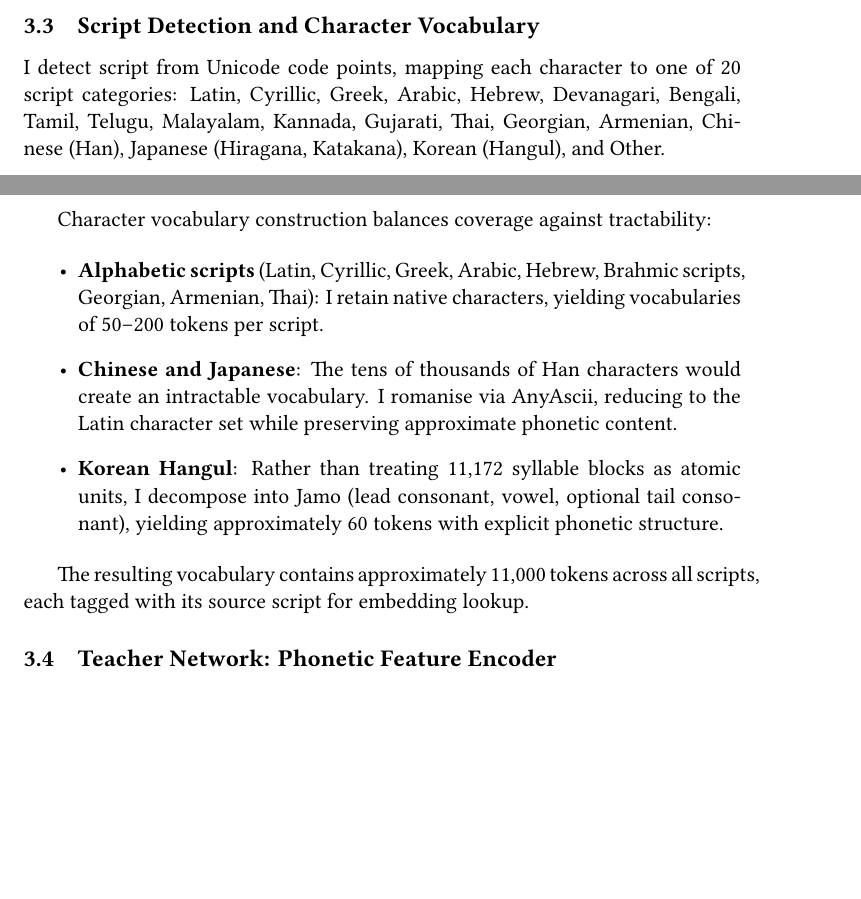
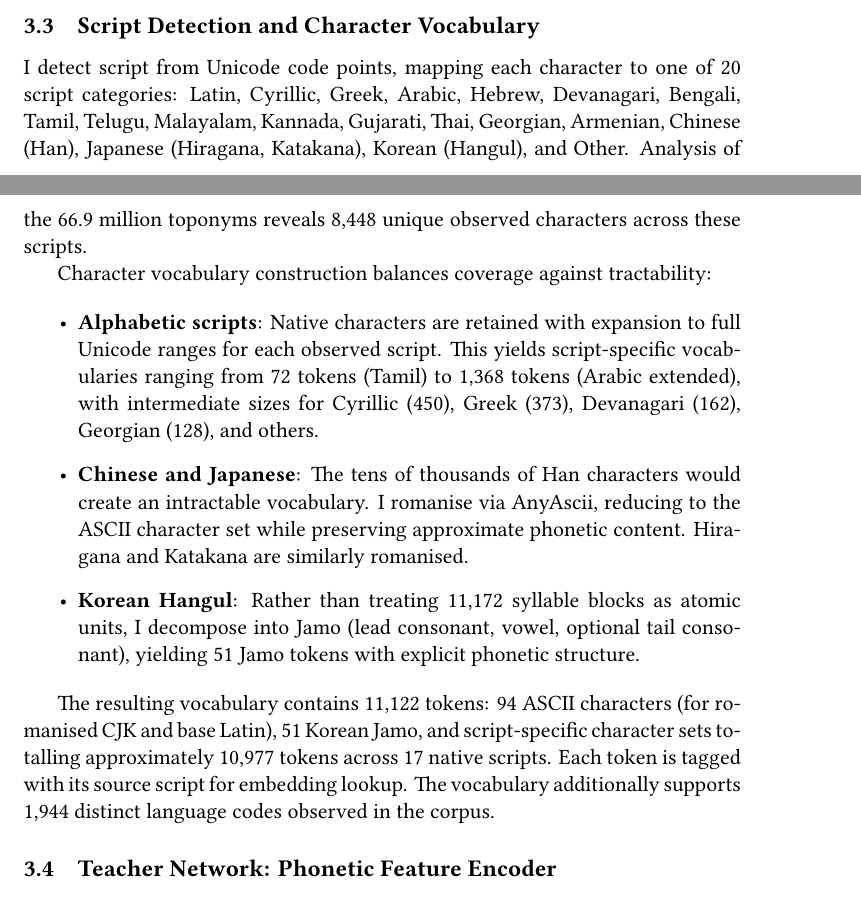
Before and after one commit to WorldHistoricalGazetteer/indexing, a LaTeX paper (article/symphonym.tex): two parts of pages 8 and 9 of 32, joined at a grey line, cut so that both start at the same text, the shorter picture padded with empty space. The pictures show the PDF file article/pdf/symphonym.pdf that the author committed with the source.

Commit message:
Update character vocabulary construction to reflect accurate statistics and preprocessing methods

```diff
--- a/article/symphonym.tex
+++ b/article/symphonym.tex
@@ -295,19 +295,19 @@ Figure~\ref{fig:architecture} illustrates the Teacher-Student architecture and t
 
 \subsection{Script Detection and Character Vocabulary}
 
-I detect script from Unicode code points, mapping each character to one of 20 script categories: Latin, Cyrillic, Greek, Arabic, Hebrew, Devanagari, Bengali, Tamil, Telugu, Malayalam, Kannada, Gujarati, Thai, Georgian, Armenian, Chinese (Han), Japanese (Hiragana, Katakana), Korean (Hangul), and Other.
+I detect script from Unicode code points, mapping each character to one of 20 script categories: Latin, Cyrillic, Greek, Arabic, Hebrew, Devanagari, Bengali, Tamil, Telugu, Malayalam, Kannada, Gujarati, Thai, Georgian, Armenian, Chinese (Han), Japanese (Hiragana, Katakana), Korean (Hangul), and Other. Analysis of the 66.9 million toponyms reveals 8,448 unique observed characters across these scripts.
 
 Character vocabulary construction balances coverage against tractability:
 
 \begin{itemize}
-    \item \textbf{Alphabetic scripts} (Latin, Cyrillic, Greek, Arabic, Hebrew, Brahmic scripts, Georgian, Armenian, Thai): I retain native characters, yielding vocabularies of 50--200 tokens per script.
+    \item \textbf{Alphabetic scripts}: Native characters are retained with expansion to full Unicode ranges for each observed script. This yields script-specific vocabularies ranging from 72 tokens (Tamil) to 1,368 tokens (Arabic extended), with intermediate sizes for Cyrillic (450), Greek (373), Devanagari (162), Georgian (128), and others.
 
-    \item \textbf{Chinese and Japanese}: The tens of thousands of Han characters would create an intractable vocabulary. I romanise via AnyAscii, reducing to the Latin character set while preserving approximate phonetic content.
+    \item \textbf{Chinese and Japanese}: The tens of thousands of Han characters would create an intractable vocabulary. I romanise via AnyAscii, reducing to the ASCII character set while preserving approximate phonetic content. Hiragana and Katakana are similarly romanised.
 
-    \item \textbf{Korean Hangul}: Rather than treating 11,172 syllable blocks as atomic units, I decompose into Jamo (lead consonant, vowel, optional tail consonant), yielding approximately 60 tokens with explicit phonetic structure.
+    \item \textbf{Korean Hangul}: Rather than treating 11,172 syllable blocks as atomic units, I decompose into Jamo (lead consonant, vowel, optional tail consonant), yielding 51 Jamo tokens with explicit phonetic structure.
 \end{itemize}
 
-The resulting vocabulary contains approximately 11,000 tokens across all scripts, each tagged with its source script for embedding lookup.
+The resulting vocabulary contains 11,122 tokens: 94 ASCII characters (for romanised CJK and base Latin), 51 Korean Jamo, and script-specific character sets totalling approximately 10,977 tokens across 17 native scripts. Each token is tagged with its source script for embedding lookup. The vocabulary additionally supports 1,944 distinct language codes observed in the corpus.
 
 \subsection{Teacher Network: Phonetic Feature Encoder}
 
@@ -425,7 +425,7 @@ While retaining genuine phonetic cognates:
 
 \subsection{Dataset Statistics}
 
-The full WHG \texttt{places} index contains 47.1 million place records, from which I extract 112.0 million toponym records spanning 1,944 languages and 20 script categories. During extraction, 1.77 million toponyms (1.6\%) are filtered as ``pre-romanised'' forms---cases where the language tag implies a non-Latin script but the name is written in Latin characters (e.g., Chinese names romanised to Pinyin without explicit tagging). These are excluded to prevent the model from learning spurious orthographic similarities.
+The full WHG \texttt{places} index contains 47.1 million place records, from which I extract 112.0 million toponym records spanning 1,944 languages and 20 script categories. During extraction, 1.77 million toponyms (1.6\%) are filtered as ``pre-romanised'' forms---cases where the language tag implies a non-Latin script but the name is written in Latin characters (e.g., Chinese names romanised to Pinyin without explicit tagging). These are excluded to prevent the model from learning spurious orthographic similarities. After deduplication by toponym identifier, \textbf{66.9 million unique toponyms} remain.
 
 For training, I restrict to the three high-quality namespace authorities: GeoNames (\texttt{gn}), Wikidata (\texttt{wd}), and the Getty Thesaurus of Geographic Names (\texttt{tgn}). This yields 57.6 million training toponyms with the following script distribution:
 
```
Also changed, not shown: article/pdf/symphonym.pdf, article/symphonym.tex (4 more changed lines), 2 other files.
